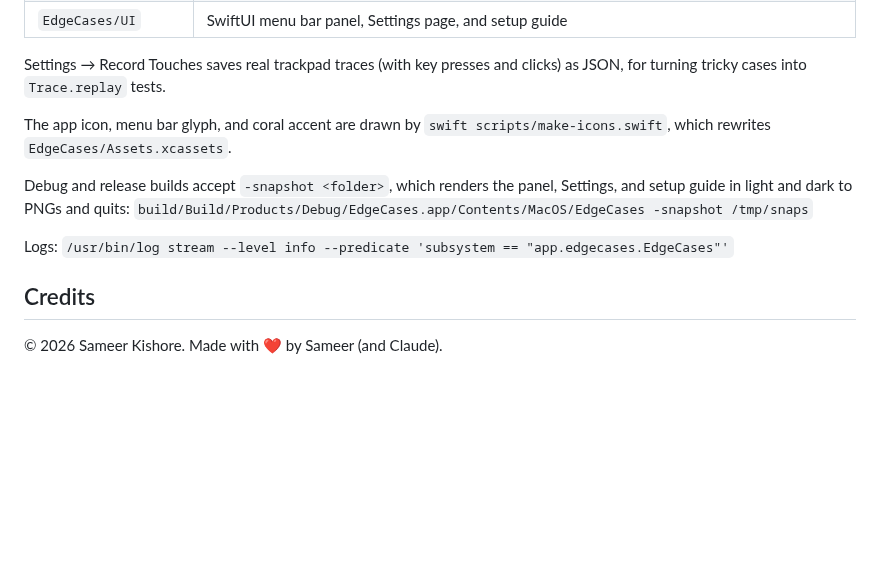
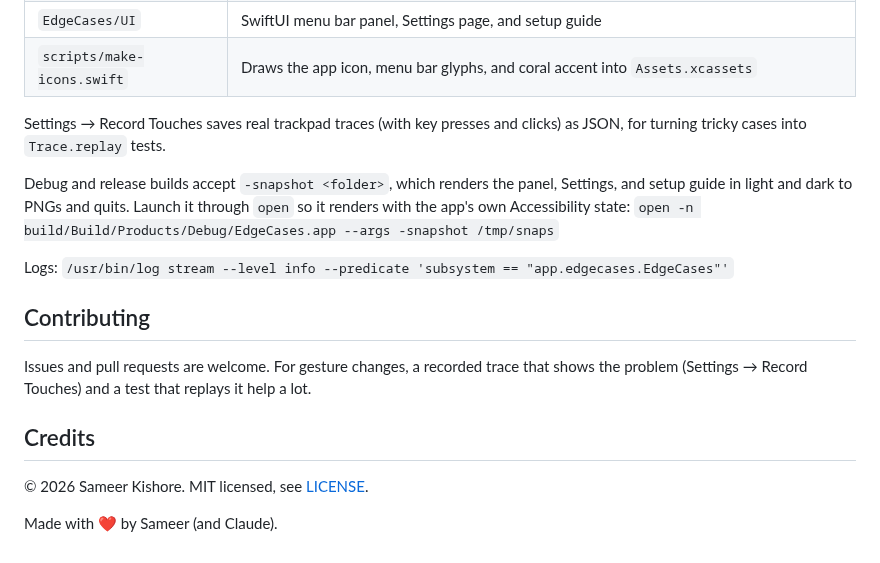
Before and after one commit to sameerkishore/edgecases, a Markdown page: README.md, the part around one of its changes. Rendered like a GitHub page; blank space fills up the shorter version.

```diff
--- a/README.md
+++ b/README.md
@@ -33,17 +64,23 @@ entry with − and add it again: macOS ties the grant to the app's signature.
 | `EdgeCases/UI` | SwiftUI menu bar panel, Settings page, and setup guide |
+| `scripts/make-icons.swift` | Draws the app icon, menu bar glyphs, and coral accent into `Assets.xcassets` |
 
 Settings → Record Touches saves real trackpad traces (with key presses and clicks) as JSON, for
 turning tricky cases into `Trace.replay` tests.
 
-The app icon, menu bar glyph, and coral accent are drawn by `swift scripts/make-icons.swift`, which
-rewrites `EdgeCases/Assets.xcassets`.
-
 Debug and release builds accept `-snapshot <folder>`, which renders the panel, Settings, and setup
-guide in light and dark to PNGs and quits:
-`build/Build/Products/Debug/EdgeCases.app/Contents/MacOS/EdgeCases -snapshot /tmp/snaps`
+guide in light and dark to PNGs and quits. Launch it through `open` so it renders with the app's own
+Accessibility state:
+`open -n build/Build/Products/Debug/EdgeCases.app --args -snapshot /tmp/snaps`
 
 Logs: `/usr/bin/log stream --level info --predicate 'subsystem == "app.edgecases.EdgeCases"'`
 
+## Contributing
+
+Issues and pull requests are welcome. For gesture changes, a recorded trace that shows the problem
+(Settings → Record Touches) and a test that replays it help a lot.
+
 ## Credits
 
-© 2026 Sameer Kishore. Made with ❤️ by Sameer (and Claude).
+© 2026 Sameer Kishore. MIT licensed, see [LICENSE](LICENSE).
+
+Made with ❤️ by Sameer (and Claude).
```
Also changed, not shown: other parts of README.md (+41 -10 lines), ROADMAP.md (+5 -4 lines), docs/images/guide-light.png (added), docs/images/panel-dark.png (added), docs/images/settings-light.png (added), 10 other files.
